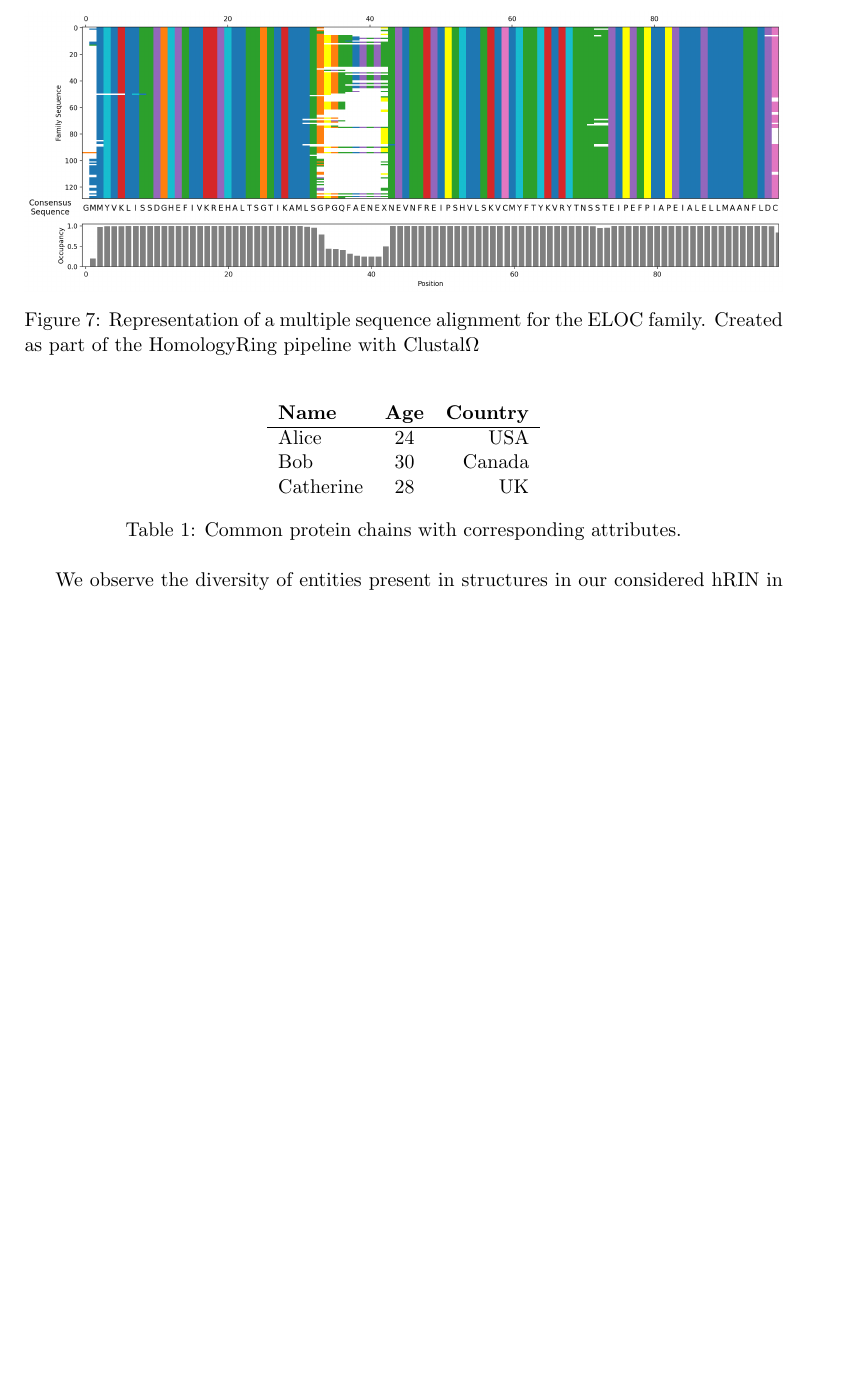
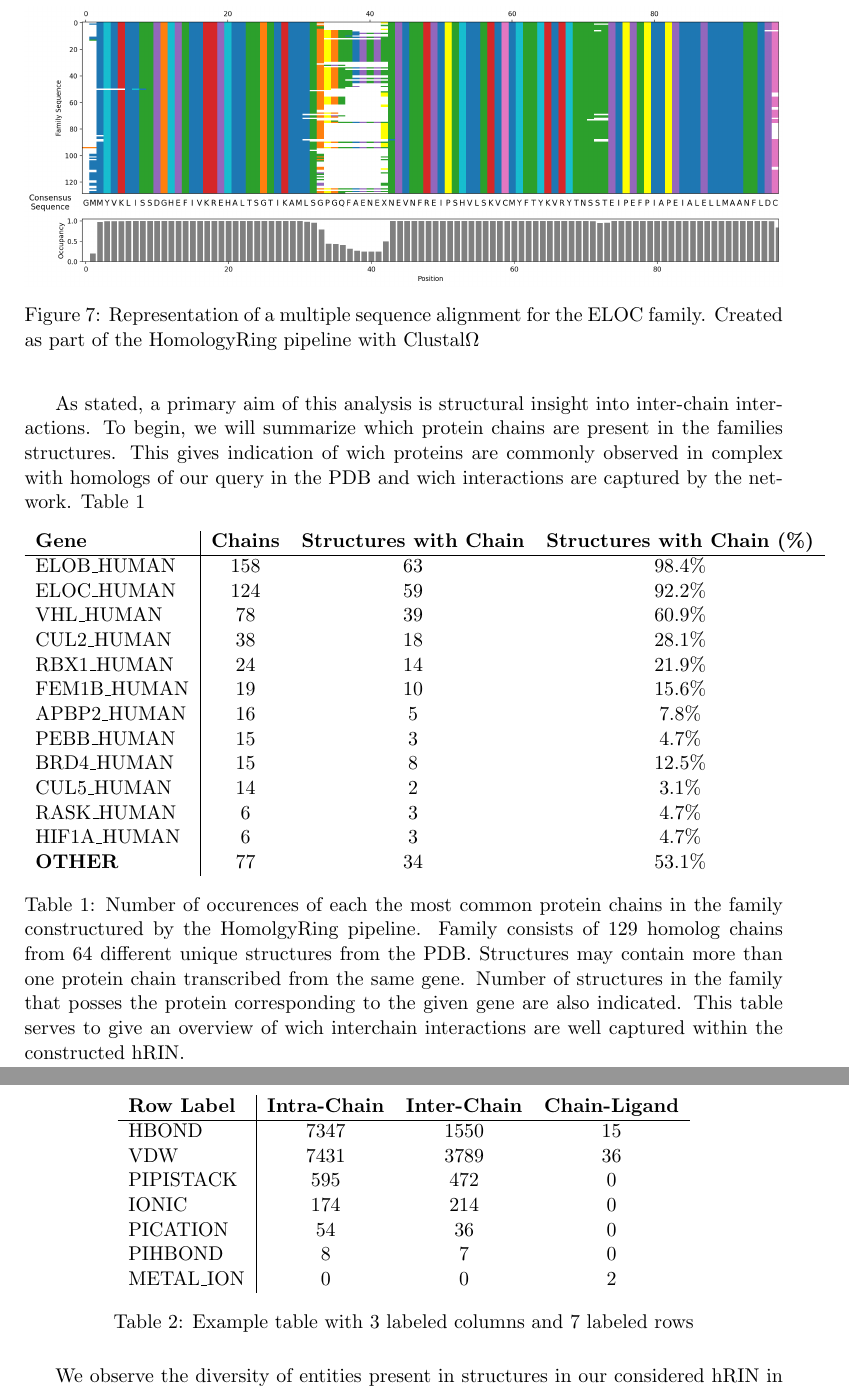
Before and after one commit to TannerAGraves/Homology-Ring, a LaTeX thesis (docs/thesis.tex): part of page 18 of 38 before the commit and two parts of pages 19 and 20 of 39 after it, the two joined at a grey line, cut so that both start at the same text, the shorter picture padded with empty space. The pictures show the PDF file docs/thesis.pdf that the author committed with the source.

Commit message:
ELOC MSA + chain tables

```diff
--- a/docs/thesis.tex
+++ b/docs/thesis.tex
@@ -421,2 +427,3 @@ Creating an hRIN win an aim to create a comprehensive account of all ELOC struct
 
 %% MSA Figure
+\begin{figure}[h!] % replace with [H} if position is causing problems.
@@ -424,22 +430,49 @@ Creating an hRIN win an aim to create a comprehensive account of all ELOC struct
     \centering
     \includegraphics[width=\textwidth]{fig/ELOC-MSA.png}
     \caption{Representation of a multiple sequence alignment for the ELOC family. Created as part of the HomologyRing pipeline with Clustal$\Omega$}
-    % For $A,B \subseteq G$, we consider edges in $A \oplus B \subseteq G$ to contribute to the distance between $A$ and $B$.
-    \label{fig:graph-diff}
+    \label{fig:eloc-msa}
 \end{figure}
 
 %% Table of common protein chains
+As stated, a primary aim of this analysis is structural insight into inter-chain interactions. To begin, we will summarize which protein chains are present in the families structures. This gives indication of wich proteins are commonly observed in complex with homologs of our query in the PDB and wich interactions are captured by the network. Table \ref{tab:eloc-chain-count}
 
 \begin{table}[h!] % Use [H] for exact placement, if necessary
     \centering
-    \begin{tabular}{l c r}
-    \textbf{Gene} & \textbf{Chains} & \textbf{Structures with Chain (%)} \\ \cline{1-3}
-    Alice       & 24          & USA     \\
-    Bob         & 30          & Canada  \\
-    Catherine   & 28          & UK      \\
+    \begin{tabular}{l|c c c}
+    \textbf{Gene} & \textbf{Chains} & \textbf{Structures with Chain} &  \textbf{Structures with Chain (\%)} \\ \cline{1-4}
+ELOB\_HUMAN & 158 & 63 & 98.4\% \\
+ELOC\_HUMAN & 124 & 59 & 92.2\% \\
+VHL\_HUMAN & 78 & 39 & 60.9\% \\
+CUL2\_HUMAN & 38 & 18 & 28.1\% \\
+RBX1\_HUMAN & 24 & 14 & 21.9\% \\
+FEM1B\_HUMAN & 19 & 10 & 15.6\% \\
+APBP2\_HUMAN & 16 & 5 & 7.8\% \\
+PEBB\_HUMAN & 15 & 3 & 4.7\% \\
+BRD4\_HUMAN & 15 & 8 & 12.5\% \\
+CUL5\_HUMAN & 14 & 2 & 3.1\% \\
+RASK\_HUMAN & 6 & 3 & 4.7\% \\
+HIF1A\_HUMAN & 6 & 3 & 4.7\% \\
+\textbf{OTHER} & 77 & 34 & 53.1\% \\
     \end{tabular}
-    \caption{Common protein chains with corresponding attributes.}
-    \label{tab:protein-chains}
+    \caption{Number of occurences of each the most common protein chains in the family constructured by the HomolgyRing pipeline. Family consists of 129 homolog chains from 64 different unique structures from the PDB. Structures may contain more than one protein chain transcribed from the same gene. Number of structures in the family that posses the protein corresponding to the given gene are also indicated. This table serves to give an overview of wich interchain interactions are well captured within the constructed hRIN.}
+    \label{tab:eloc-chain-count}
+\end{table}
+
+\begin{table}[h!]
+    \centering
+    \begin{tabular}{l|c c c}
+        %\hline
+        \textbf{Row Label} & \textbf{Intra-Chain} & \textbf{Inter-Chain} & \textbf{Chain-Ligand} \\ \hline
+        HBOND & 7347 & 1550 & 15 \\
+        VDW & 7431 & 3789 & 36 \\
+        PIPISTACK & 595 & 472 & 0 \\
+        IONIC & 174 & 214 & 0 \\
+        PICATION & 54 & 36 & 0 \\
+        PIHBOND & 8 & 7 & 0 \\
+        METAL\_ION & 0 & 0 & 2 \\
+    \end{tabular}
+    \caption{Example table with 3 labeled columns and 7 labeled rows}
+    \label{tab:example_table}
 \end{table}
 
 We observe the diversity of entities present in structures in our considered hRIN in Figure \ref{fig:pVHL-inter}.
```
Also changed, not shown: docs/thesis.pdf, docs/thesis.tex (9 more changed lines), 6 other files.
